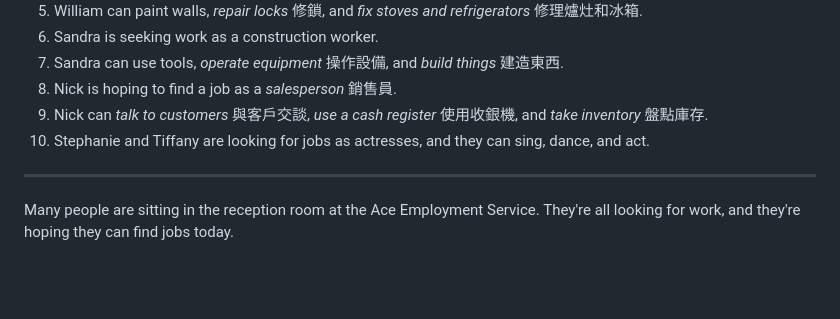
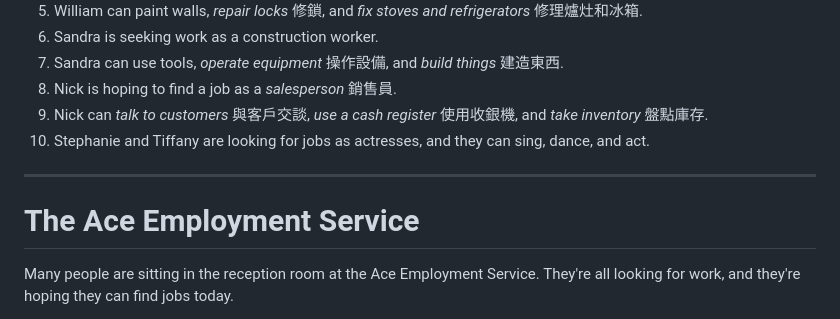
Before and after one commit to garturbian/esl, a Markdown page: src/lessons/The Employment Service.md, the part around one of its changes. Rendered like a GitHub page; blank space fills up the shorter version.

Commit message:
Update The Employment Service formatting

```diff
--- a/src/lessons/The Employment Service.md
+++ b/src/lessons/The Employment Service.md
@@ -45,7 +46,12 @@ Nick is looking for a job as a salesperson. He can talk to customers, he can use
 9. Nick can *talk to customers* 與客戶交談, *use a cash register* 使用收銀機, and *take inventory* 盤點庫存.
 10. Stephanie and Tiffany are looking for jobs as actresses, and they can sing, dance, and act.
 
+
 ---
+
+
+# The Ace Employment Service
+
 
 Many people are sitting in the reception room at the Ace Employment Service. They're all looking for work, and they're hoping they can find jobs today.
 
```
Also changed, not shown: other parts of src/lessons/The Employment Service.md (+1 -0 lines).
